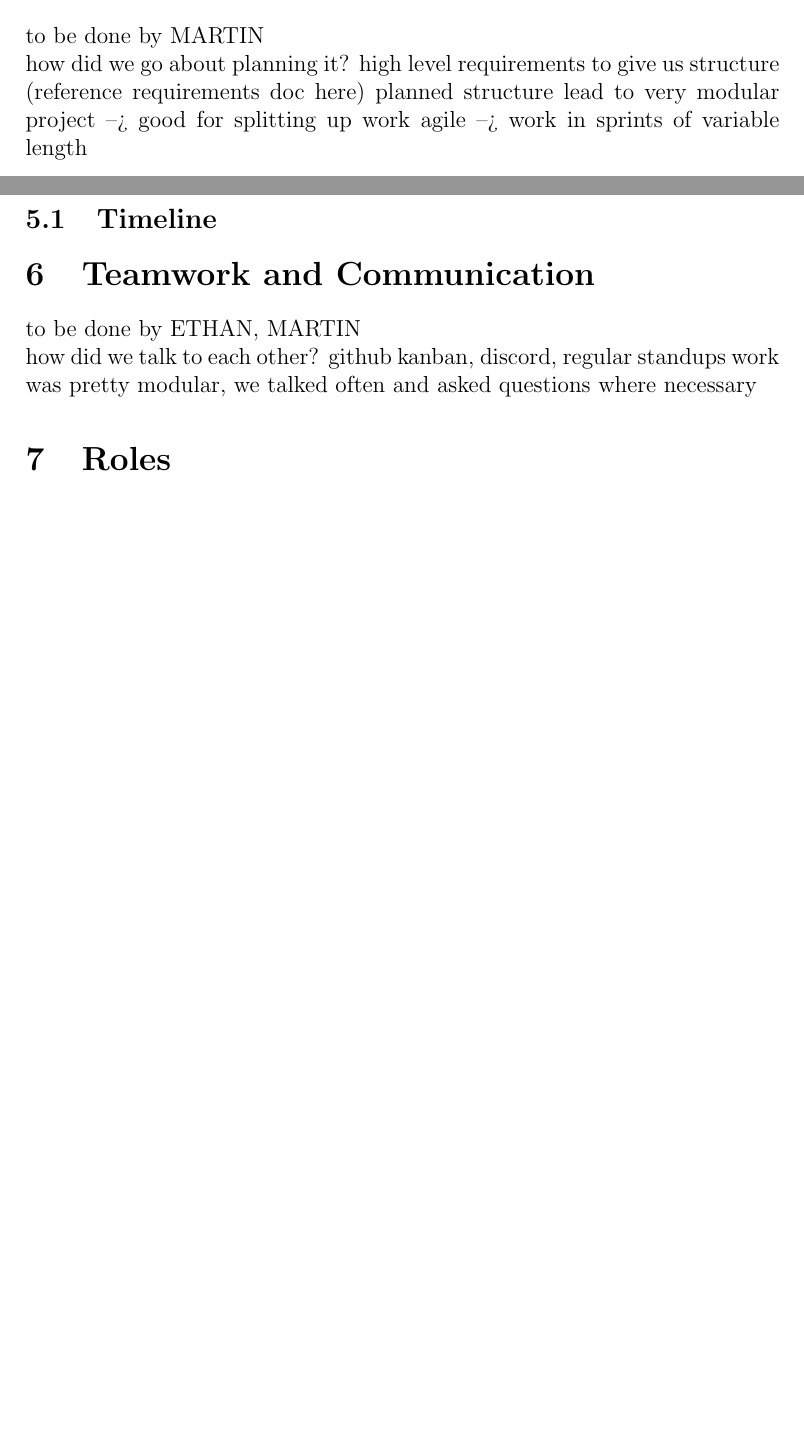
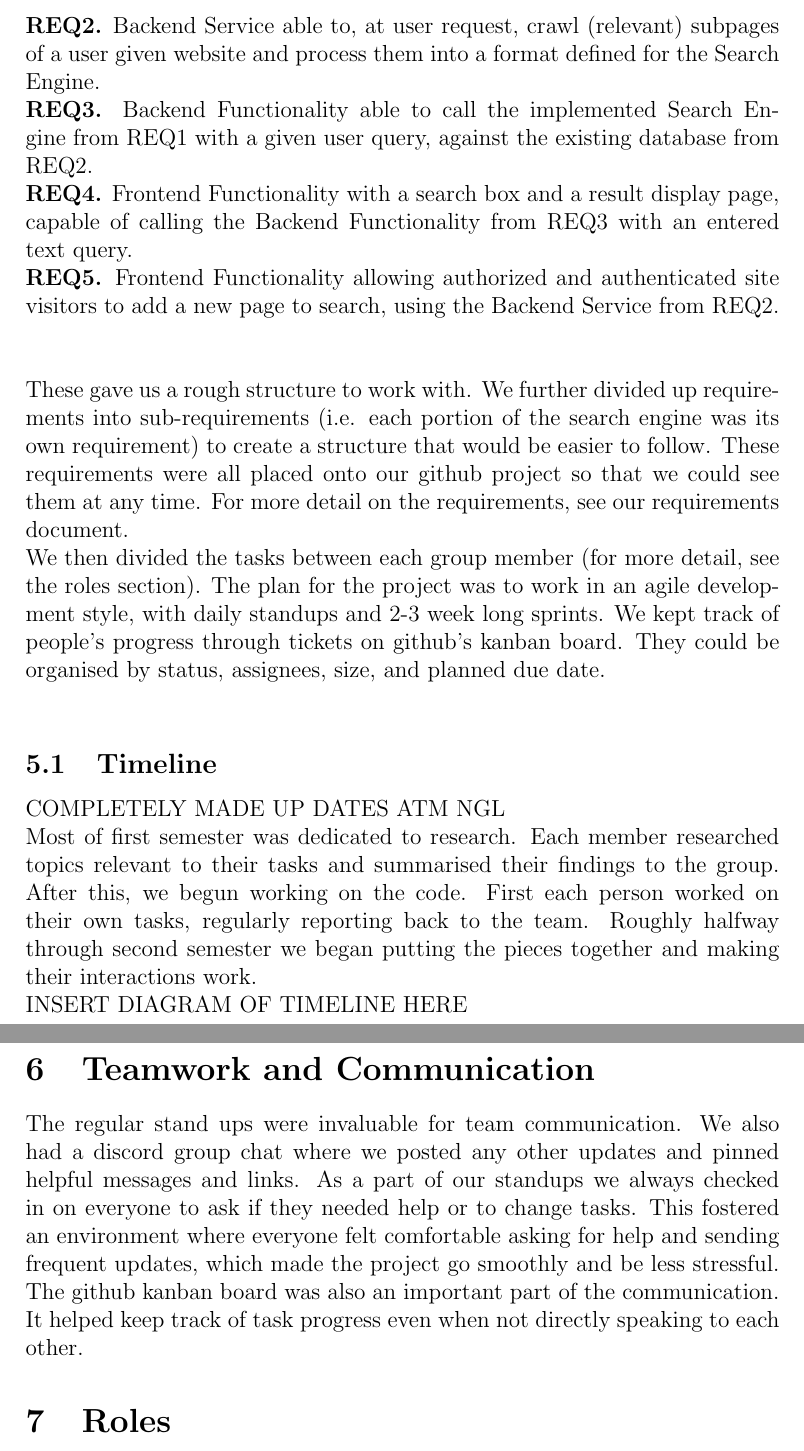
Before and after one commit to Linux-Tech-Tips/sw_eng, a LaTeX document (doc/finalReport/index.tex, which reads doc/finalReport/planning.tex, doc/finalReport/teamwork.tex): two parts of pages 5 and 6 of 12 before the commit and two parts of pages 6 and 7 of 13 after it, joined at a grey line, cut at the place of the change, the shorter picture padded with empty space. Compiled offline with pdfLaTeX.

Commit message:
wrote teamwork/planning sections

```diff
--- a/doc/finalReport/planning.tex
+++ b/doc/finalReport/planning.tex
@@ -1,7 +1,15 @@
 \section{Project Planning}
-to be done by MARTIN\\
-how did we go about planning it?
-high level requirements to give us structure (reference requirements doc here)
-planned structure lead to very modular project --> good for splitting up work
-agile --> work in sprints of variable length
+At the very beginning of the project we decided on 5 high level requirements. These are as follows: \\
+\textbf{REQ1.} Designed, Described and Implemented Search Engine Algorithm, optimized to find data relevant to user queries in tightly packed, dense technical text on external pages. \\
+\textbf{REQ2.} Backend Service able to, at user request, crawl (relevant) subpages of a user given website and process them into a format defined for the Search Engine. \\
+\textbf{REQ3.} Backend Functionality able to call the implemented Search Engine from REQ1 with a given user query, against the existing database from REQ2. \\
+\textbf{REQ4.} Frontend Functionality with a search box and a result display page, capable of calling the Backend Functionality from REQ3 with an entered text query. \\
+\textbf{REQ5.} Frontend Functionality allowing authorized and authenticated site visitors to add a new page to search, using the Backend Service from REQ2.\\ \\
+
+These gave us a rough structure to work with. We further divided up requirements into sub-requirements (i.e. each portion of the search engine was its own requirement) to create a structure that would be easier to follow. These requirements were all placed onto our github project so that we could see them at any time. For more detail on the requirements, see our requirements document. \\
+We then divided the tasks between each group member (for more detail, see the roles section). The plan for the project was to work in an agile development style, with daily standups and 2-3 week long sprints. We kept track of people's progress through tickets on github's kanban board. They could be organised by status, assignees, size, and planned due date.\\
+
 \subsection{Timeline}
+COMPLETELY MADE UP DATES ATM NGL \\
+Most of first semester was dedicated to research. Each member researched topics relevant to their tasks and summarised their findings to the group. After this, we begun working on the code. First each person worked on their own tasks, regularly reporting back to the team. Roughly halfway through second semester we began putting the pieces together and making their interactions work. \\
+INSERT DIAGRAM OF TIMELINE HERE
--- a/doc/finalReport/teamwork.tex
+++ b/doc/finalReport/teamwork.tex
@@ -1,5 +1,3 @@
 \section{Teamwork and Communication}
-to be done by ETHAN, MARTIN\\
-how did we talk to each other?
-github kanban, discord, regular standups
-work was pretty modular, we talked often and asked questions where necessary
+The regular stand ups were invaluable for team communication. We also had a discord group chat where we posted any other updates and pinned helpful messages and links. As a part of our standups we always checked in on everyone to ask if they needed help or to change tasks. This fostered an environment where everyone felt comfortable asking for help and sending frequent updates, which made the project go smoothly and be less stressful. \\
+The github kanban board was also an important part of the communication. It helped keep track of task progress even when not directly speaking to each other.
```
